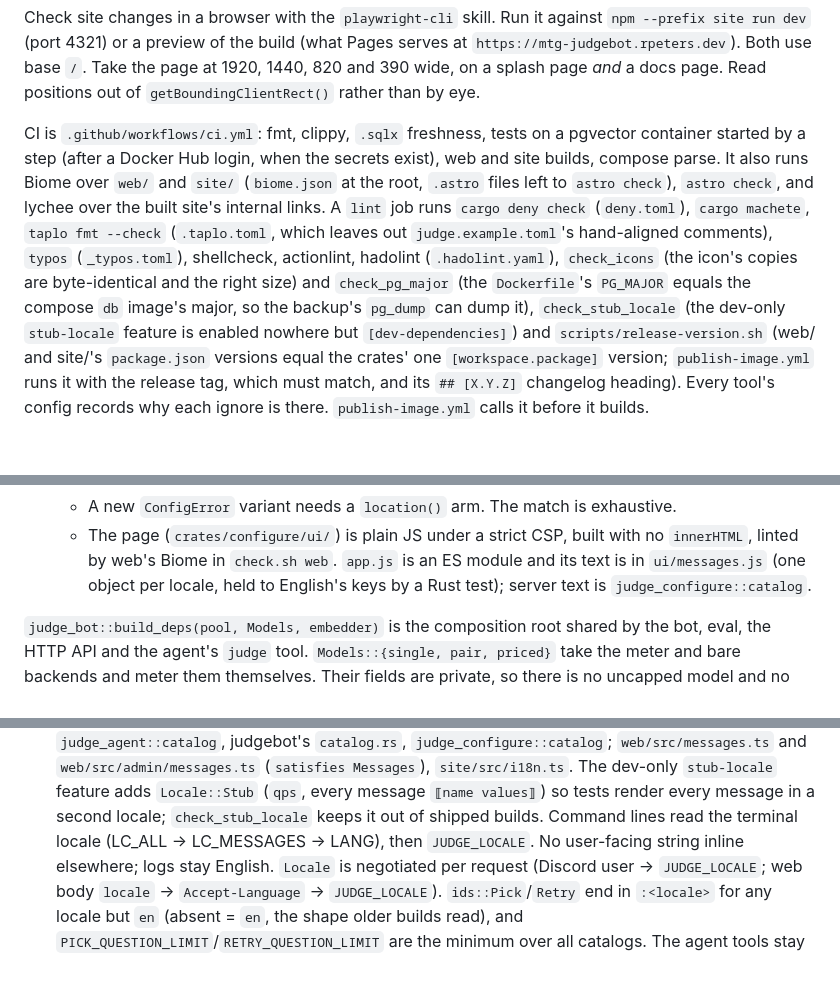
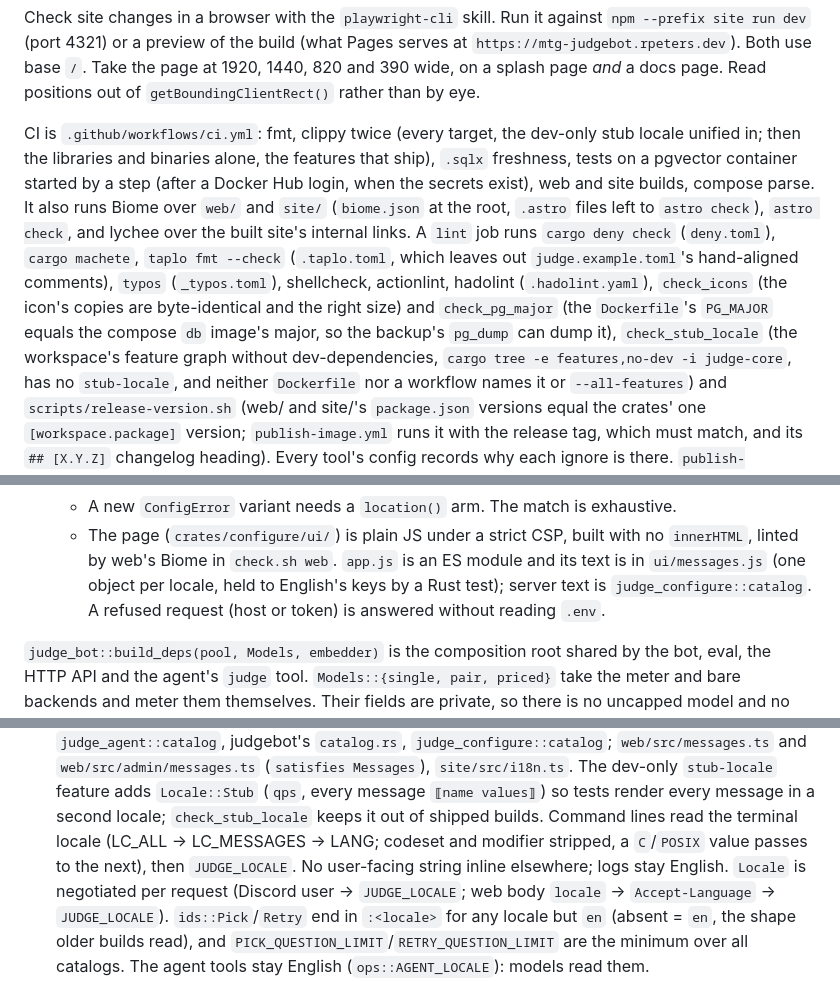
Before and after one commit to sloshy/mtg-judgebot, a Markdown page: CLAUDE.md, 3 parts joined by grey strips. GitHub-like rendering; blank space fills up the shorter version.

Commit message:
Describe the stub-locale gates in CLAUDE.md
Co-Authored-By: Claude Opus 5.5 <noreply@anthropic.com>
Claude-Session: https://claude.ai/code/session_01GRAMqbRjCd27mWJkpAPgo8

```diff
--- a/CLAUDE.md
+++ b/CLAUDE.md
@@ -128,7 +128,8 @@ Check site changes in a browser with the `playwright-cli` skill. Run it against
 wide, on a splash page *and* a docs page. Read positions out of
 `getBoundingClientRect()` rather than by eye.
 
-CI is `.github/workflows/ci.yml`: fmt, clippy, `.sqlx` freshness, tests on a pgvector
+CI is `.github/workflows/ci.yml`: fmt, clippy twice (every target, the dev-only stub
+locale unified in; then the libraries and binaries alone, the features that ship), `.sqlx` freshness, tests on a pgvector
 container started by a step (after a Docker Hub login, when the secrets exist), web and site builds, compose parse. It also runs Biome over `web/` and `site/`
 (`biome.json` at the root, `.astro` files left to `astro check`), `astro check`, and
 lychee over the built site's internal links. A `lint` job runs `cargo deny check`
@@ -137,8 +138,9 @@ lychee over the built site's internal links. A `lint` job runs `cargo deny check
 actionlint, hadolint (`.hadolint.yaml`), `check_icons` (the icon's copies are
 byte-identical and the right size) and `check_pg_major` (the `Dockerfile`'s `PG_MAJOR`
 equals the compose `db` image's major, so the backup's `pg_dump` can dump it),
-`check_stub_locale` (the dev-only `stub-locale` feature is enabled nowhere but
-`[dev-dependencies]`) and
+`check_stub_locale` (the workspace's feature graph without dev-dependencies,
+`cargo tree -e features,no-dev -i judge-core`, has no `stub-locale`, and neither
+`Dockerfile` nor a workflow names it or `--all-features`) and
 `scripts/release-version.sh` (web/ and site/'s `package.json` versions equal the crates'
 one `[workspace.package]` version; `publish-image.yml` runs it with the release tag,
 which must match, and its `## [X.Y.Z]` changelog heading). Every tool's config records why each
@@ -572,7 +574,8 @@ and `bot` ← the other bins):
   - The page (`crates/configure/ui/`) is plain JS under a strict CSP, built with no
     `innerHTML`, linted by web's Biome in `check.sh web`. `app.js` is an ES module and
     its text is in `ui/messages.js` (one object per locale, held to English's keys by a
-    Rust test); server text is `judge_configure::catalog`.
+    Rust test); server text is `judge_configure::catalog`. A refused request (host or
+    token) is answered without reading `.env`.
 
 `judge_bot::build_deps(pool, Models, embedder)` is the composition root shared by the bot,
 eval, the HTTP API and the agent's `judge` tool. `Models::{single, pair, priced}` take the
@@ -822,7 +825,8 @@ Key cross-file facts that aren't obvious from any one file:
   `site/src/i18n.ts`. The dev-only `stub-locale` feature adds `Locale::Stub` (`qps`,
   every message `⟦name values⟧`) so tests render every message in a second locale;
   `check_stub_locale` keeps it out of shipped builds. Command lines read the terminal
-  locale (LC_ALL → LC_MESSAGES → LANG), then `JUDGE_LOCALE`. No user-facing
+  locale (LC_ALL → LC_MESSAGES → LANG; codeset and modifier stripped, a `C`/`POSIX`
+  value passes to the next), then `JUDGE_LOCALE`. No user-facing
   string inline elsewhere; logs stay English. `Locale` is negotiated per request
   (Discord user → `JUDGE_LOCALE`; web body `locale` → `Accept-Language` →
   `JUDGE_LOCALE`). `ids::Pick`/`Retry` end in `:<locale>` for any locale but `en` (absent = `en`, the
```
